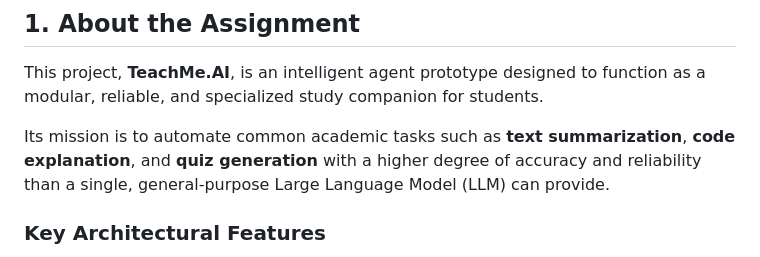
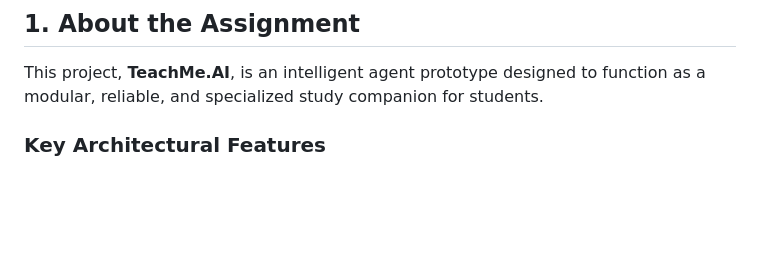
Before and after one commit to hansika2809/TeachMe.AI, a Markdown page: README.md, the part around the change. Drawn GitHub-style; blank space fills up the shorter version.

Commit message:
Update README.md minor changes

```diff
--- a/README.md
+++ b/README.md
@@ -10,7 +10,6 @@
 
 This project, **TeachMe.AI**, is an intelligent agent prototype designed to function as a modular, reliable, and specialized study companion for students.
 
-Its mission is to automate common academic tasks such as **text summarization**, **code explanation**, and **quiz generation** with a higher degree of accuracy and reliability than a single, general-purpose Large Language Model (LLM) can provide.
 
 ### **Key Architectural Features**
 
```
